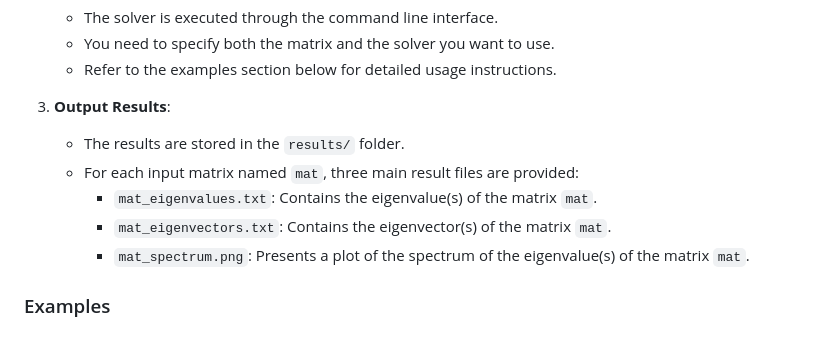
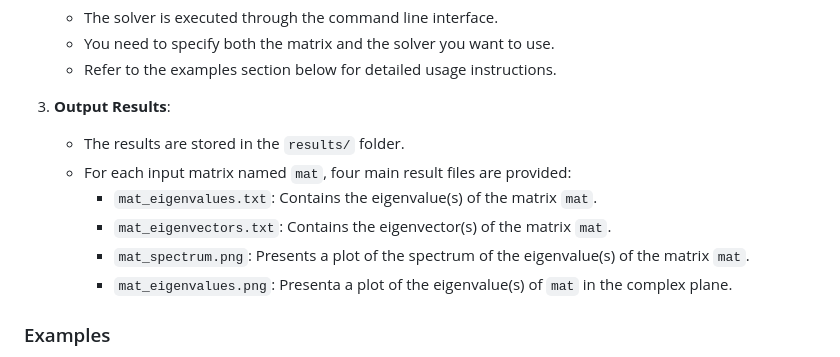
Before and after one commit to pauromeu/eigenvalue-pcsc, a Markdown page: README.md, the part around the change. Rendered like a GitHub page.

Commit message:
add results

```diff
--- a/README.md
+++ b/README.md
@@ -55,10 +55,11 @@ The project includes the following key features:
 
 3. **Output Results**:
    - The results are stored in the `results/` folder.
-   - For each input matrix named `mat`, three main result files are provided:
+   - For each input matrix named `mat`, four main result files are provided:
      - `mat_eigenvalues.txt`: Contains the eigenvalue(s) of the matrix `mat`.
      - `mat_eigenvectors.txt`: Contains the eigenvector(s) of the matrix `mat`.
      - `mat_spectrum.png`: Presents a plot of the spectrum of the eigenvalue(s) of the matrix `mat`.
+     - `mat_eigenvalues.png`: Presenta a plot of the eigenvalue(s) of `mat` in the complex plane.
 
 
 ### Examples
```
